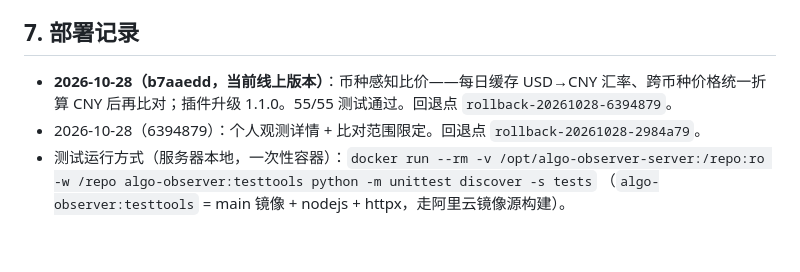
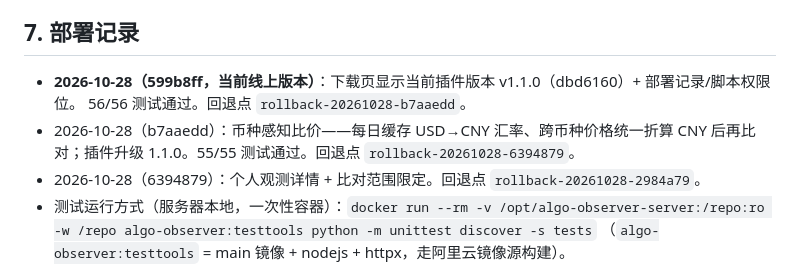
Before and after one commit to hellcat740/algo-observer-server, a Markdown page: DEPLOY.md, the part around the change. Rendered like a GitHub page; blank space fills up the shorter version.

Commit message:
docs(deploy): 部署记录补充下载页版本显示上线（599b8ff）

```diff
--- a/DEPLOY.md
+++ b/DEPLOY.md
@@ -136,7 +136,9 @@ cat /var/log/algo-supabase-sync.log # Supabase 每周同步日志
 
 ## 7. 部署记录
 
-- **2026-10-28（b7aaedd，当前线上版本）**：币种感知比价——每日缓存 USD→CNY 汇率、跨币种价格统一折算
+- **2026-10-28（599b8ff，当前线上版本）**：下载页显示当前插件版本 v1.1.0（dbd6160）+ 部署记录/脚本权限位。
+  56/56 测试通过。回退点 `rollback-20261028-b7aaedd`。
+- 2026-10-28（b7aaedd）：币种感知比价——每日缓存 USD→CNY 汇率、跨币种价格统一折算
   CNY 后再比对；插件升级 1.1.0。55/55 测试通过。回退点 `rollback-20261028-6394879`。
 - 2026-10-28（6394879）：个人观测详情 + 比对范围限定。回退点 `rollback-20261028-2984a79`。
 - 测试运行方式（服务器本地，一次性容器）：`docker run --rm -v /opt/algo-observer-server:/repo:ro -w /repo algo-observer:testtools python -m unittest discover -s tests`
```
